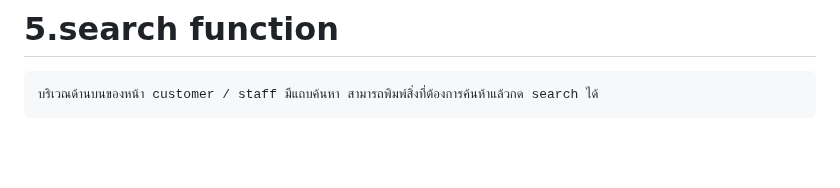
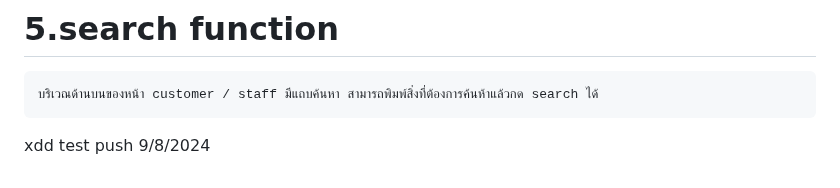
Before and after one commit to maefahluang-uni/99-project-cafemanagementsystemgroup-17, a Markdown page: README.md, the part around the change. GitHub-like rendering; blank space fills up the shorter version.

Commit message:
test push 9/8/2024

````diff
--- a/README.md
+++ b/README.md
@@ -99,3 +99,5 @@ Staff QR code:
 ```
 บริเวณด้านบนของหน้า customer / staff มีแถบค้นหา สามารถพิมพ์สิ่งที่ต้องการค้นห้าแล้วกด search ได้
 ```
+
+xdd test push 9/8/2024
````
